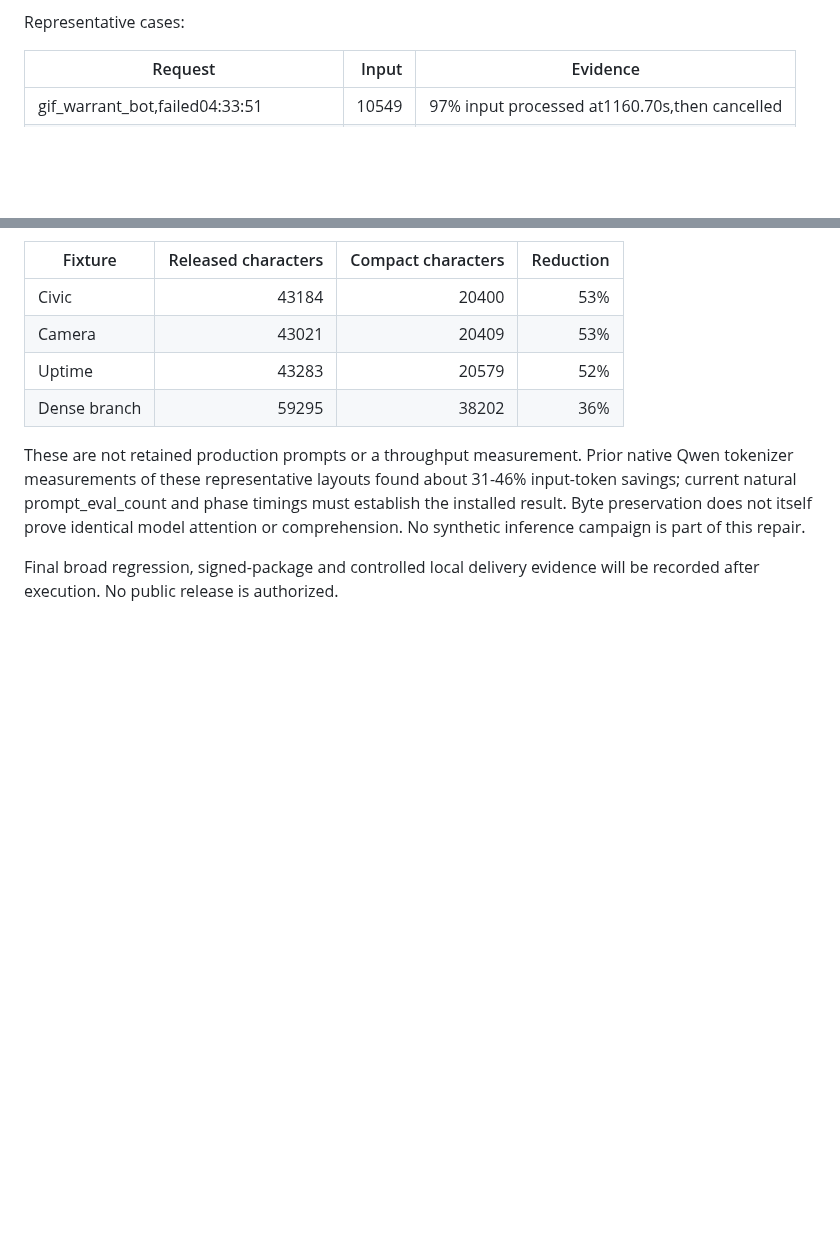
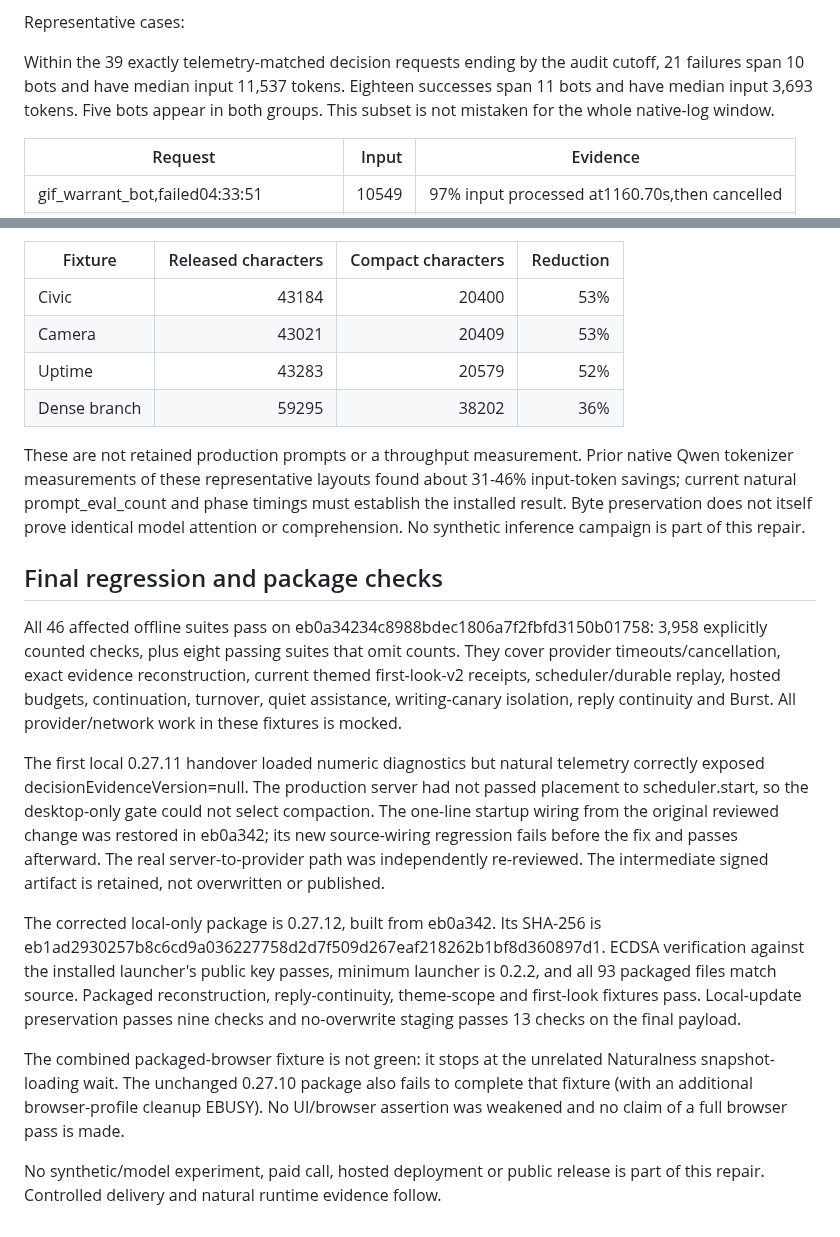
Before and after one commit to DabbleLabs-UK/feddit-bot, a Markdown page: docs/leno-inference-reliability-2026-10-27.md, 2 parts joined by grey strips. Drawn GitHub-style; blank space fills up the shorter version.

Commit message:
Record current LENO prefill evidence and final repair verification

```diff
--- a/docs/leno-inference-reliability-2026-10-27.md
+++ b/docs/leno-inference-reliability-2026-10-27.md
@@ -18,6 +18,11 @@ telemetry snapshots and later natural activity matches uniquely by completion
 time and exact input tokens where available, with zero unmatched requests.
 
 Representative cases:
+
+Within the 39 exactly telemetry-matched decision requests ending by the audit
+cutoff, 21 failures span 10 bots and have median input 11,537 tokens. Eighteen
+successes span 11 bots and have median input 3,693 tokens. Five bots appear in
+both groups. This subset is not mistaken for the whole native-log window.
 
 | Request | Input | Evidence |
 | --- | ---: | --- |
@@ -101,5 +106,35 @@ must establish the installed result. Byte preservation does not itself prove
 identical model attention or comprehension. No synthetic inference campaign is
 part of this repair.
 
-Final broad regression, signed-package and controlled local delivery evidence
-will be recorded after execution. No public release is authorized.
+## Final regression and package checks
+
+All 46 affected offline suites pass on eb0a34234c8988bdec1806a7f2fbfd3150b01758:
+3,958 explicitly counted checks, plus eight passing suites that omit counts.
+They cover provider timeouts/cancellation, exact evidence reconstruction,
+current themed first-look-v2 receipts, scheduler/durable replay, hosted budgets,
+continuation, turnover, quiet assistance, writing-canary isolation, reply
+continuity and Burst. All provider/network work in these fixtures is mocked.
+
+The first local 0.27.11 handover loaded numeric diagnostics but natural telemetry
+correctly exposed decisionEvidenceVersion=null. The production server had not
+passed placement to scheduler.start, so the desktop-only gate could not select
+compaction. The one-line startup wiring from the original reviewed change was
+restored in eb0a342; its new source-wiring regression fails before the fix and
+passes afterward. The real server-to-provider path was independently re-reviewed.
+The intermediate signed artifact is retained, not overwritten or published.
+
+The corrected local-only package is 0.27.12, built from eb0a342. Its SHA-256 is
+eb1ad2930257b8c6cd9a036227758d2d7f509d267eaf218262b1bf8d360897d1.
+ECDSA verification against the installed launcher's public key passes, minimum
+launcher is 0.2.2, and all 93 packaged files match source. Packaged reconstruction,
+reply-continuity, theme-scope and first-look fixtures pass. Local-update
+preservation passes nine checks and no-overwrite staging passes 13 checks on
+the final payload.
+
+The combined packaged-browser fixture is not green: it stops at the unrelated
+Naturalness snapshot-loading wait. The unchanged 0.27.10 package also fails to
+complete that fixture (with an additional browser-profile cleanup EBUSY).
+No UI/browser assertion was weakened and no claim of a full browser pass is made.
+
+No synthetic/model experiment, paid call, hosted deployment or public release
+is part of this repair. Controlled delivery and natural runtime evidence follow.
```
